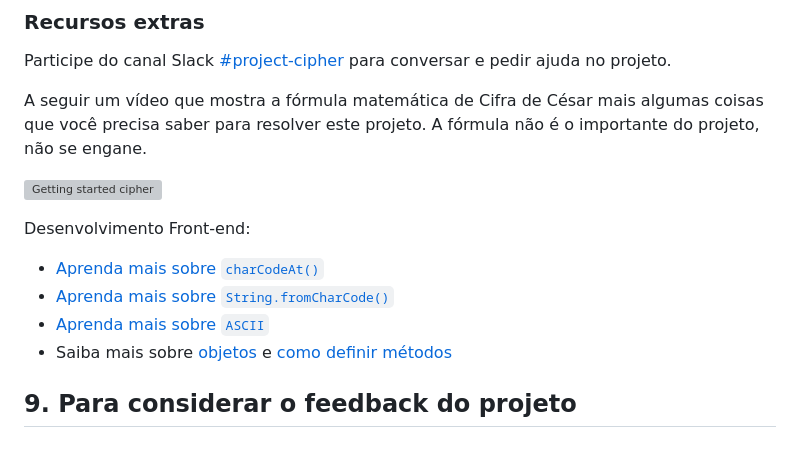
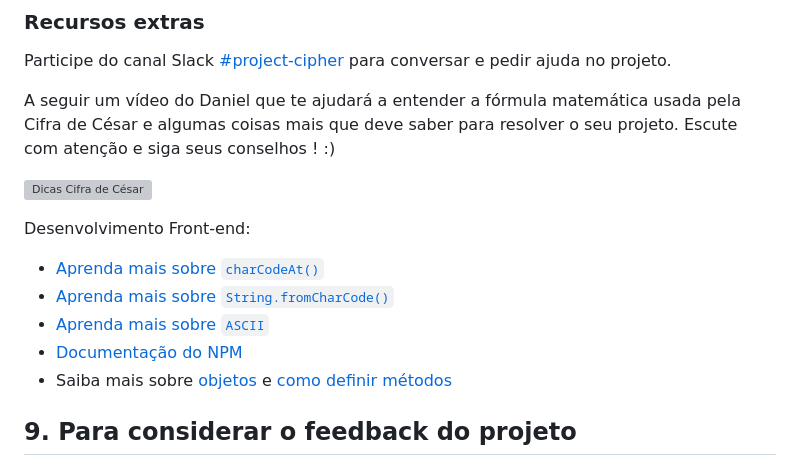
Before and after one commit to Laboratoria/SAP011-cipher, a Markdown page: README.md, the part around the change. Drawn GitHub-style; grey boxes are pictures that could not be loaded.

Commit message:
chore(init): Adds portuguese links videos and tips

```diff
--- a/README.md
+++ b/README.md
@@ -419,11 +419,12 @@ Participe do canal Slack
 [#project-cipher](https://claseslaboratoria.slack.com/archives/C03LJSH6R7D)
 para conversar e pedir ajuda no projeto.
 
-A seguir um vídeo que mostra a fórmula matemática de Cifra de César mais
-algumas coisas que você precisa saber para resolver este projeto.
-A fórmula não é o importante do projeto, não se engane.
+A seguir um vídeo do Daniel que te ajudará a entender a fórmula matemática usada
+pela Cifra de César e algumas coisas mais que deve saber para resolver o seu
+projeto. Escute com atenção e siga seus conselhos ! :)
 
-[![Getting started cipher](https://img.youtube.com/vi/uehgMrP6few/0.jpg)](https://youtu.be/uehgMrP6few)
+[![Dicas Cifra de
+César](https://img.youtube.com/vi/utiLWBXmNQU/0.jpg)](https://www.youtube.com/watch?v=utiLWBXmNQU)
 
 Desenvolvimento Front-end:
 
@@ -433,6 +434,7 @@ Desenvolvimento Front-end:
   `String.fromCharCode()`](https://developer.mozilla.org/pt-BR/docs/Web/JavaScript/Reference/Global_Objects/String/fromCharCode)
 * [Aprenda mais sobre
   `ASCII`](https://web.fe.up.pt/~ee96100/projecto/Tabela%20ascii.htm)
+* [Documentação do NPM](https://docs.npmjs.com/)
 * Saiba mais sobre [objetos](https://developer.mozilla.org/pt-BR/docs/Web/JavaScript/Guide/Working_with_Objects)
   e [como definir métodos](https://developer.mozilla.org/pt-BR/docs/Web/JavaScript/Guide/Working_with_Objects#definindo_m%C3%A9todos##)
 
```
